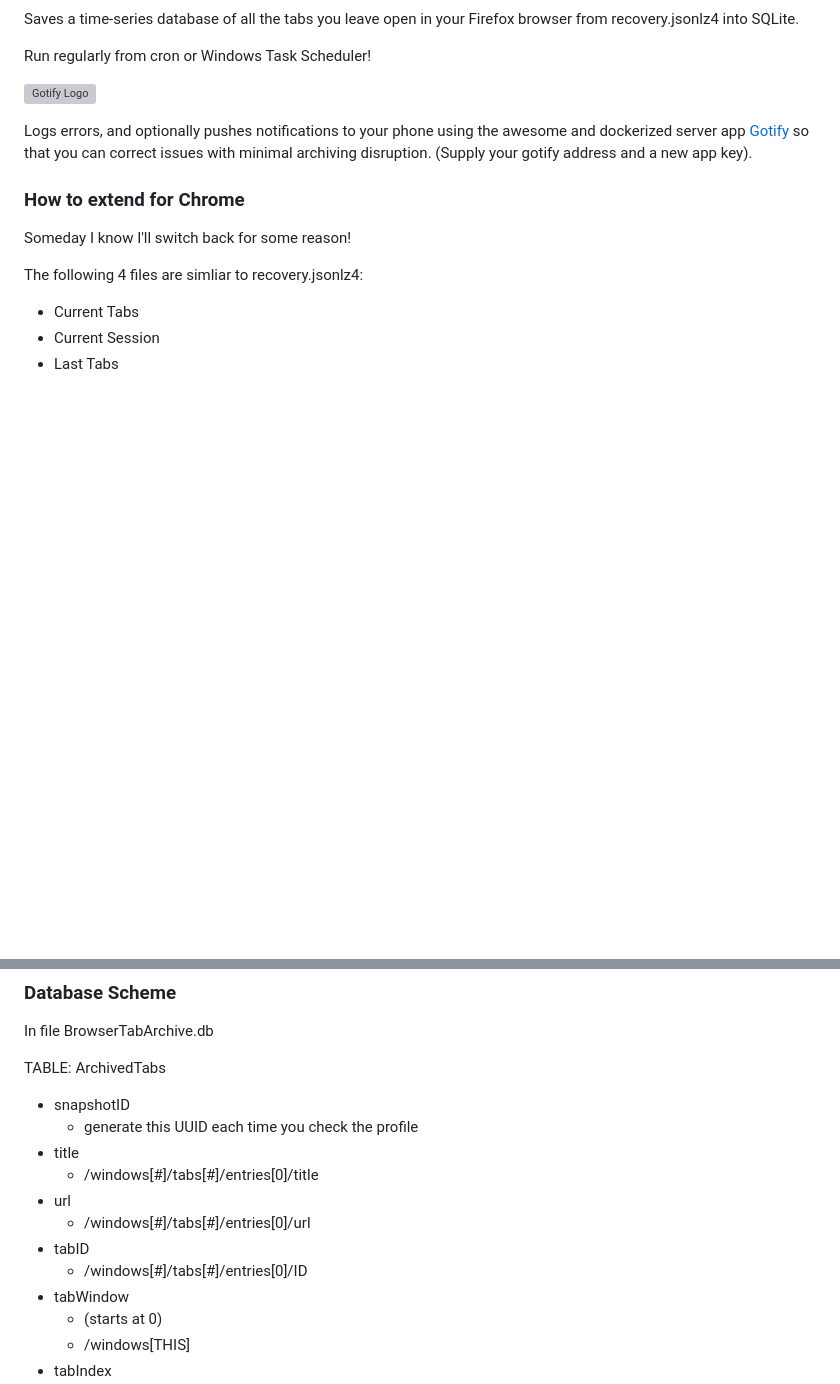
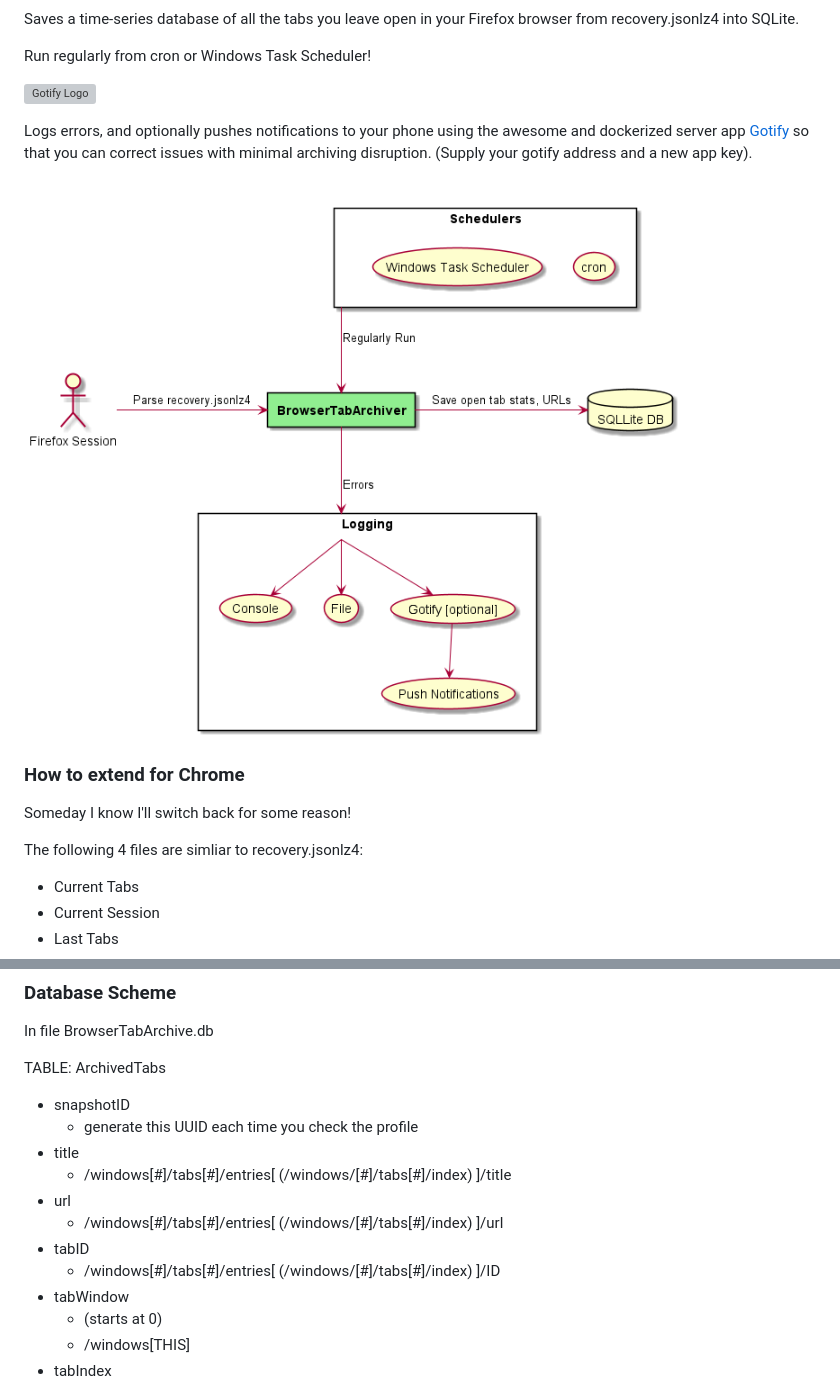
Before and after one commit to fenceFoil/BrowserTabStats, a Markdown page: README.md, 2 parts joined by grey strips. Rendered like a GitHub page; pictures changed too: doc/BrowserArchiverDiagrams.png (added); blank space fills up the shorter version; grey boxes are pictures that could not be loaded.

Commit message:
Added use case diagram to readme

```diff
--- a/README.md
+++ b/README.md
@@ -19,6 +19,8 @@ Run regularly from cron or Windows Task Scheduler!
 ![Gotify Logo](https://gotify.net/img/logo.png)
 
 Logs errors, and optionally pushes notifications to your phone using the awesome and dockerized server app [Gotify](https://gotify.net/) so that you can correct issues with minimal archiving disruption. (Supply your gotify address and a new app key).
+
+![Usecase Diagram](doc/BrowserArchiverDiagrams.png)
 
 ### How to extend for Chrome
 
@@ -66,11 +68,11 @@ TABLE: ArchivedTabs
 * snapshotID
   * generate this UUID each time you check the profile
 * title
-  * /windows[#]/tabs[#]/entries[0]/title
+  * /windows[#]/tabs[#]/entries[ (/windows/[#]/tabs[#]/index) ]/title
 * url
-  * /windows[#]/tabs[#]/entries[0]/url
+  * /windows[#]/tabs[#]/entries[ (/windows/[#]/tabs[#]/index) ]/url
 * tabID
-  * /windows[#]/tabs[#]/entries[0]/ID
+  * /windows[#]/tabs[#]/entries[ (/windows/[#]/tabs[#]/index) ]/ID
 * tabWindow
   * (starts at 0)
   * /windows[THIS]
```
Also changed, not shown: doc/BrowserArchiverDiagrams.md (added, +27 -0 lines), 1 other file.
